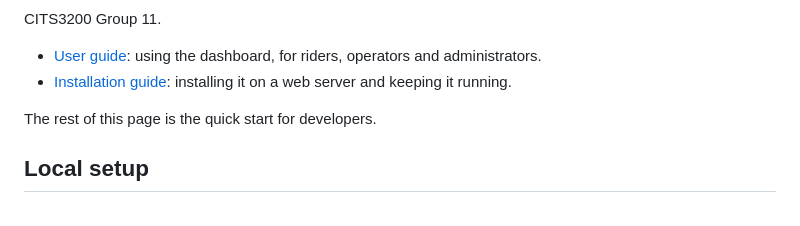
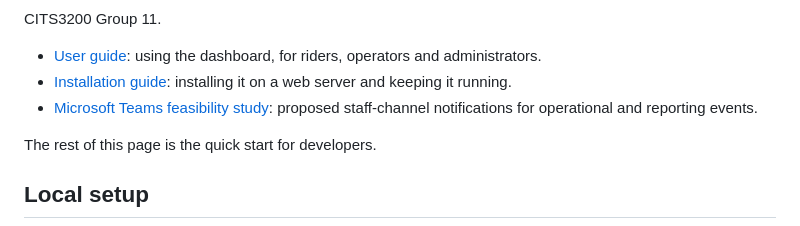
Before and after one commit to DigBatt/CITS3200, a Markdown page: README.md, the part around the change. Drawn GitHub-style.

Commit message:
feasibility study

```diff
--- a/README.md
+++ b/README.md
@@ -12,6 +12,8 @@ CITS3200 Group 11.
   operators and administrators.
 - [Installation guide](docs/installation-guide.md): installing it on a web
   server and keeping it running.
+- [Microsoft Teams feasibility study](docs/microsoft-teams-feasibility-study.md):
+  proposed staff-channel notifications for operational and reporting events.
 
 The rest of this page is the quick start for developers.
 
```
Also changed, not shown: docs/microsoft-teams-feasibility-study.md (added, +116 -0 lines).
